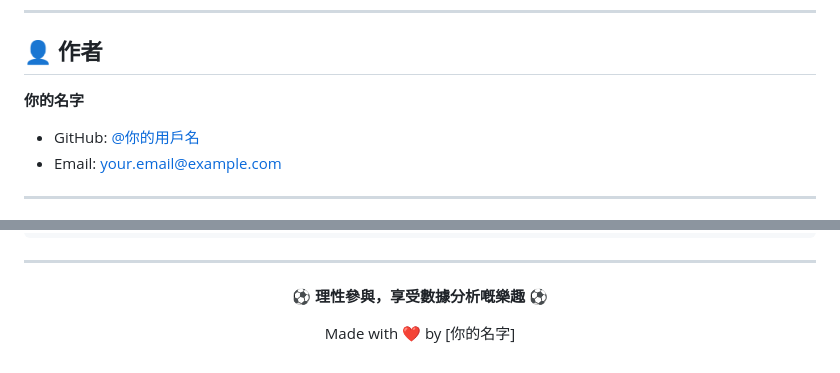
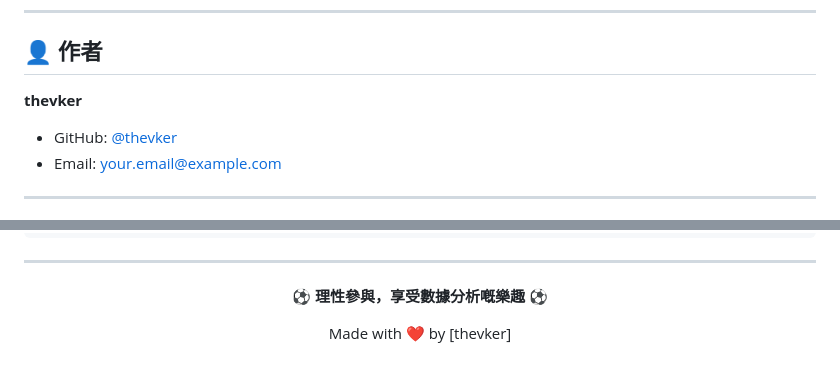
Before and after one commit to thevker/TEST-APP, a Markdown page: README.md, 2 parts joined by grey strips. Rendered like a GitHub page.

```diff
--- a/README.md
+++ b/README.md
@@ -244,8 +244,8 @@ function getMaxSkips() {
 
 ## 👤 作者
 
-**你的名字**
-- GitHub: [@你的用戶名](https://github.com/你的用戶名)
+**thevker**
+- GitHub: [@thevker](https://github.com/thevker)
 - Email: your.email@example.com
 
 ---
@@ -270,6 +270,6 @@ function getMaxSkips() {
 
 **⚽ 理性參與，享受數據分析嘅樂趣 ⚽**
 
-Made with ❤️ by [你的名字]
+Made with ❤️ by [thevker]
 
 </div>
```
